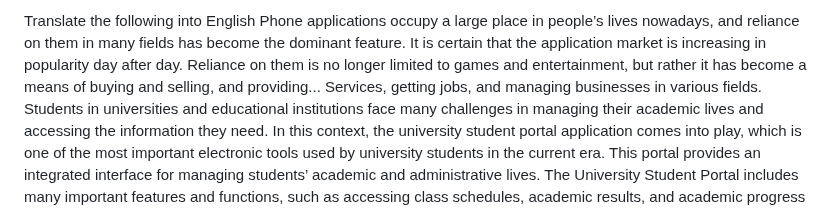
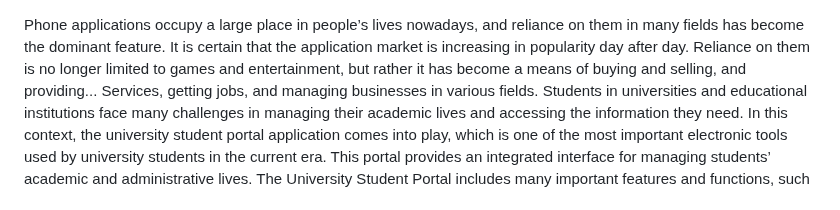
Before and after one commit to osama-zayed/Student-Portal, a Markdown page: README.md, the part around the change. Rendered like a GitHub page.

```diff
--- a/README.md
+++ b/README.md
@@ -1,4 +1,3 @@
-Translate the following into English
 Phone applications occupy a large place in people’s lives nowadays, and reliance on them in many fields has become the dominant feature. It is certain that the application market is increasing in popularity day after day. Reliance on them is no longer limited to games and entertainment, but rather it has become a means of buying and selling, and providing... Services, getting jobs, and managing businesses in various fields.
 Students in universities and educational institutions face many challenges in managing their academic lives and accessing the information they need. In this context, the university student portal application comes into play, which is one of the most important electronic tools used by university students in the current era. This portal provides an integrated interface for managing students’ academic and administrative lives.
 The University Student Portal includes many important features and functions, such as accessing class schedules, academic results, and academic progress reports, registering for virtual classes and study forums, and communicating with professors, classmates, and academic administration.
```
